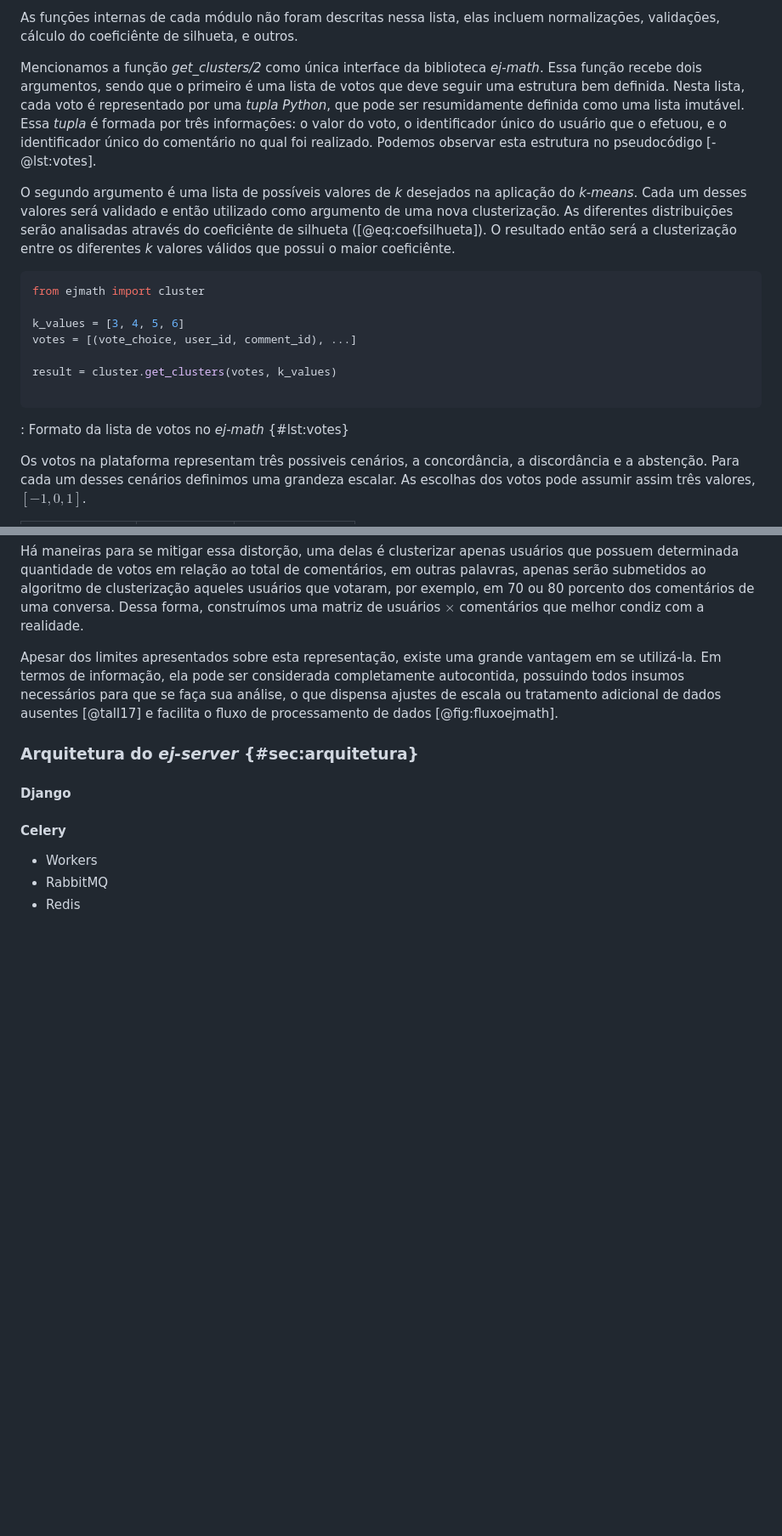
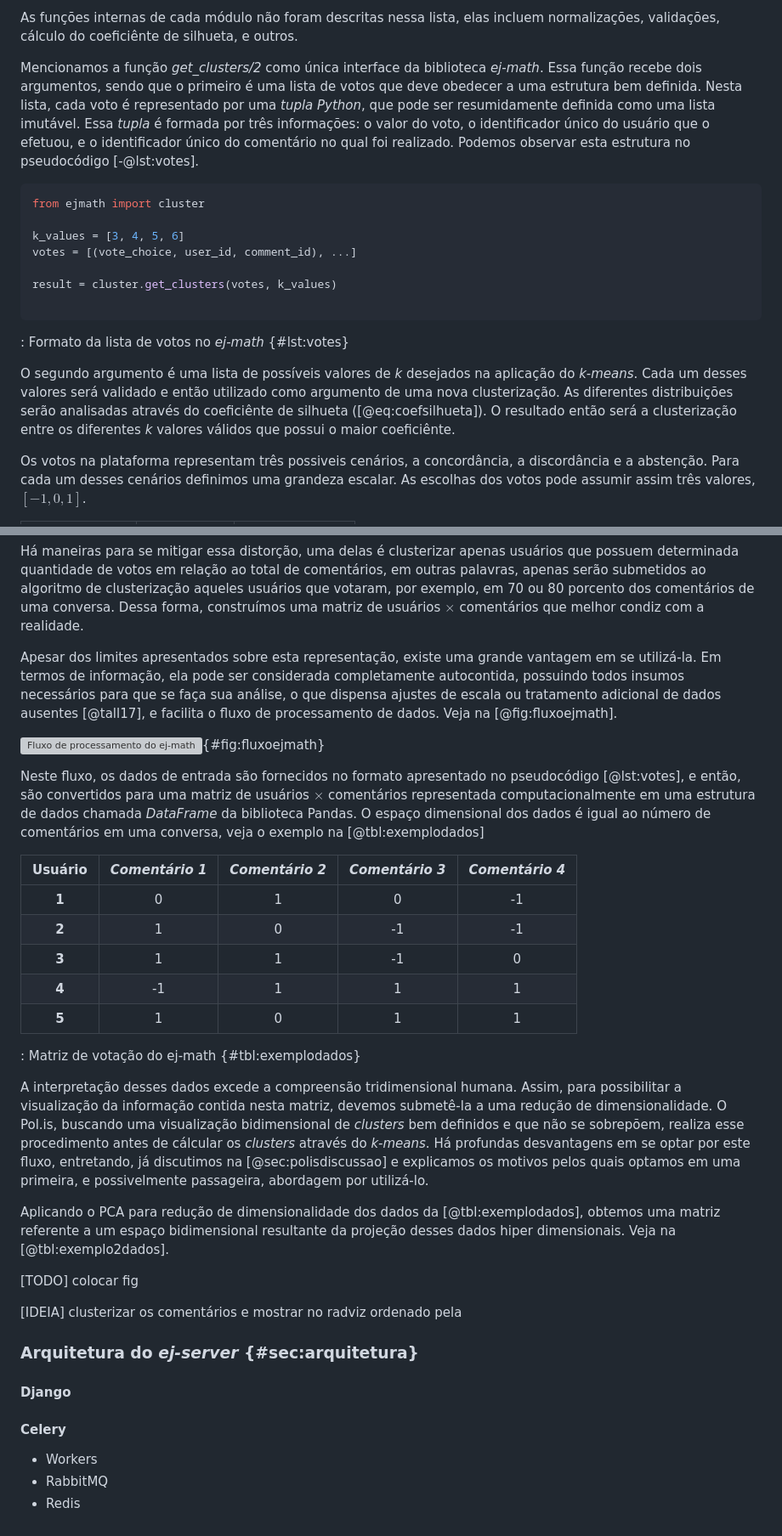
Before and after one commit to luanguimaraesla/unb-tcc, a Markdown page: src/ej.md, 2 parts joined by grey strips. Shown: that part at 85% size. Drawn GitHub-style; blank space fills up the shorter version; grey boxes are pictures that could not be loaded.

Commit message:
Improve ej-math sections

````diff
--- a/src/ej.md
+++ b/src/ej.md
@@ -146,9 +146,8 @@ O _ej-math_ utiliza conceitos da programação funcional para implementar quatro
 
 As funções internas de cada módulo não foram descritas nessa lista, elas incluem normalizações, validações, cálculo do coeficiênte de silhueta, e outros.
 
-Mencionamos a função *get_clusters/2* como única interface da biblioteca _ej-math_. Essa função recebe dois argumentos, sendo que o primeiro é uma lista de votos que deve seguir uma estrutura bem definida. Nesta lista, cada voto é representado por uma _tupla Python_, que pode ser resumidamente definida como uma lista imutável. Essa _tupla_ é formada por três informações: o valor do voto, o identificador único do usuário que o efetuou, e o identificador único do comentário no qual foi realizado. Podemos observar esta estrutura no pseudocódigo [-@lst:votes].
+Mencionamos a função *get_clusters/2* como única interface da biblioteca _ej-math_. Essa função recebe dois argumentos, sendo que o primeiro é uma lista de votos que deve obedecer a uma estrutura bem definida. Nesta lista, cada voto é representado por uma _tupla Python_, que pode ser resumidamente definida como uma lista imutável. Essa _tupla_ é formada por três informações: o valor do voto, o identificador único do usuário que o efetuou, e o identificador único do comentário no qual foi realizado. Podemos observar esta estrutura no pseudocódigo [-@lst:votes].
 
-O segundo argumento é uma lista de possíveis valores de _k_ desejados na aplicação do _k-means_. Cada um desses valores será validado e então utilizado como argumento de uma nova clusterização. As diferentes distribuições serão analisadas através do coeficiênte de silhueta ([@eq:coefsilhueta]). O resultado então será a clusterização entre os diferentes _k_ valores válidos que possui o maior coeficiênte.
 
 ```python
 from ejmath import cluster
@@ -161,6 +160,8 @@ result = cluster.get_clusters(votes, k_values)
 ```
 : Formato da lista de votos no _ej-math_ {#lst:votes}
 
+O segundo argumento é uma lista de possíveis valores de _k_ desejados na aplicação do _k-means_. Cada um desses valores será validado e então utilizado como argumento de uma nova clusterização. As diferentes distribuições serão analisadas através do coeficiênte de silhueta ([@eq:coefsilhueta]). O resultado então será a clusterização entre os diferentes _k_ valores válidos que possui o maior coeficiênte.
+
 Os votos na plataforma representam três possiveis cenários, a concordância, a discordância e a abstenção. Para cada um desses cenários definimos uma grandeza escalar. As escolhas dos votos pode assumir assim três valores, $[-1, 0, 1]$.
 
 |Discordância|Abstenção|Concordância|
@@ -171,7 +172,29 @@ Apesar de ser um conjunto que representa todas possibilidades de votos, essa abo
 
 Há maneiras para se mitigar essa distorção, uma delas é clusterizar apenas usuários que possuem determinada quantidade de votos em relação ao total de comentários, em outras palavras, apenas serão submetidos ao algoritmo de clusterização aqueles usuários que votaram, por exemplo, em 70 ou 80 porcento dos comentários de uma conversa. Dessa forma, construímos uma matriz de usuários $\times$ comentários que melhor condiz com a realidade.
 
-Apesar dos limites apresentados sobre esta representação, existe uma grande vantagem em se utilizá-la. Em termos de informação, ela pode ser considerada completamente autocontida, possuindo todos insumos necessários para que se faça sua análise, o que dispensa ajustes de escala ou tratamento adicional de dados ausentes [@tall17] e facilita o fluxo de processamento de dados [@fig:fluxoejmath].
+Apesar dos limites apresentados sobre esta representação, existe uma grande vantagem em se utilizá-la. Em termos de informação, ela pode ser considerada completamente autocontida, possuindo todos insumos necessários para que se faça sua análise, o que dispensa ajustes de escala ou tratamento adicional de dados ausentes [@tall17], e facilita o fluxo de processamento de dados. Veja na [@fig:fluxoejmath].
+
+![Fluxo de processamento do ej-math](images/ej/ejmathflow.png){#fig:fluxoejmath}
+
+Neste fluxo, os dados de entrada são fornecidos no formato apresentado no pseudocódigo [@lst:votes], e então, são convertidos para uma matriz de usuários $\times$ comentários representada computacionalmente em uma estrutura de dados chamada _DataFrame_ da biblioteca Pandas. O espaço dimensional dos dados é igual ao número de comentários em uma conversa, veja o exemplo na [@tbl:exemplodados]
+
+|**Usuário**|_Comentário 1_|_Comentário 2_|_Comentário 3_|_Comentário 4_|
+|:---------:|:------------:|:------------:|:------------:|:------------:|
+|**1**      |0             |1             |0             |-1            |
+|**2**      |1             |0             |-1            |-1            |
+|**3**      |1             |1             |-1            |0             |
+|**4**      |-1            |1             |1             |1             |
+|**5**      |1             |0             |1             |1             |
+: Matriz de votação do ej-math {#tbl:exemplodados}
+
+A interpretação desses dados excede a compreensão tridimensional humana. Assim, para possibilitar a visualização da informação contida nesta matriz, devemos submetê-la a uma redução de dimensionalidade. O Pol.is, buscando uma visualização bidimensional de _clusters_ bem definidos e que não se sobrepõem, realiza esse procedimento antes de cálcular os _clusters_ através do _k-means_. Há profundas desvantagens em se optar por este fluxo, entretando, já discutimos na [@sec:polisdiscussao] e explicamos os motivos pelos quais optamos em uma primeira, e possivelmente passageira, abordagem por utilizá-lo.
+
+Aplicando o PCA para redução de dimensionalidade dos dados da [@tbl:exemplodados], obtemos uma matriz referente a um espaço bidimensional resultante da projeção desses dados hiper dimensionais. Veja na [@tbl:exemplo2dados].
+
+[TODO] colocar fig
+
+
+[IDEIA] clusterizar os comentários e mostrar no radviz ordenado pela
 
 
 
````
Also changed, not shown: images/ej/ejmathflow.png (added), 1 other file.
